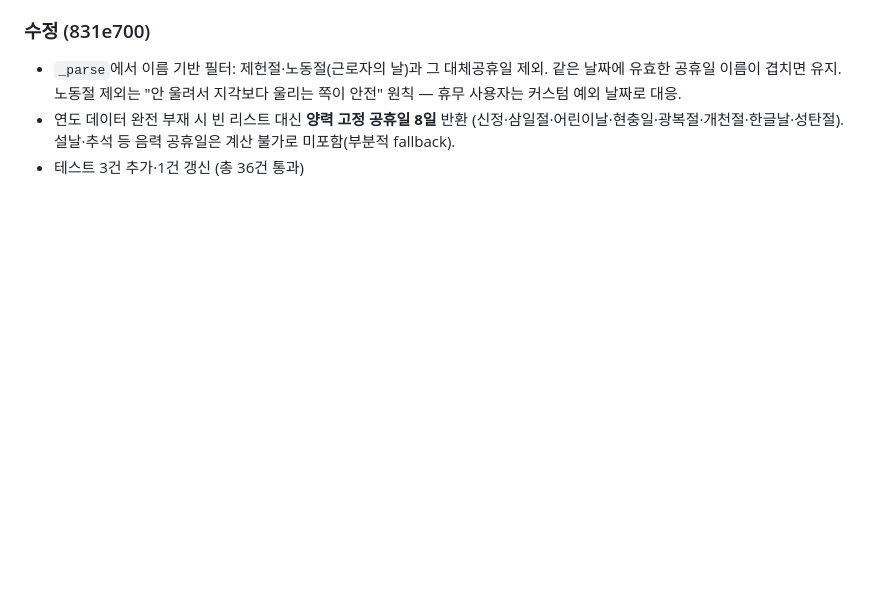
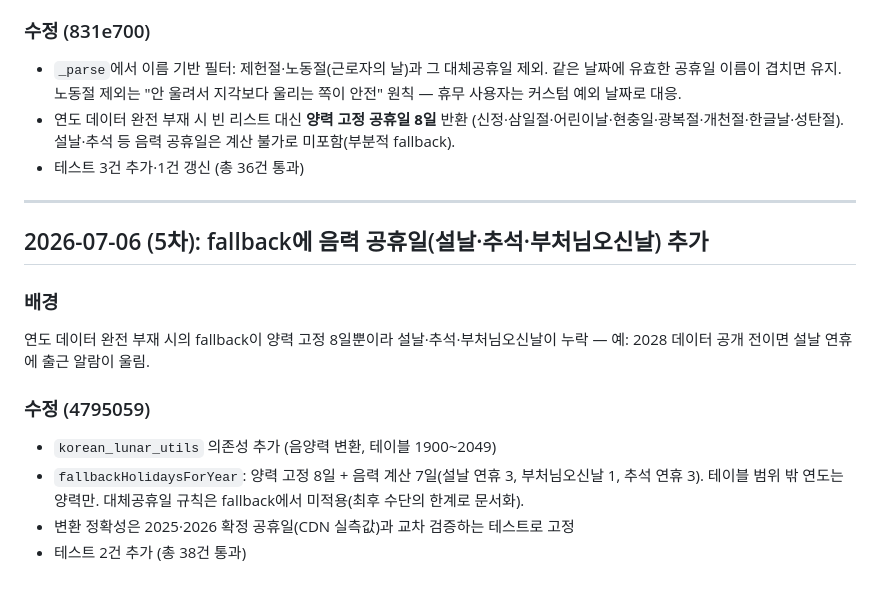
Before and after one commit to maskelog/Daegu_bus_flutter_app, a Markdown page: docs/devlog.md, the part around the change. Rendered like a GitHub page; blank space fills up the shorter version.

Commit message:
docs: log lunar holiday fallback addition
Co-Authored-By: Claude Fable 5 <noreply@anthropic.com>

```diff
--- a/docs/devlog.md
+++ b/docs/devlog.md
@@ -1394,3 +1394,19 @@ AlarmService를 ChangeNotifier 코디네이터로 축소 (1,707 → 1,123줄,
   (신정·삼일절·어린이날·현충일·광복절·개천절·한글날·성탄절). 설날·추석 등
   음력 공휴일은 계산 불가로 미포함(부분적 fallback).
 - 테스트 3건 추가·1건 갱신 (총 36건 통과)
+
+---
+
+## 2026-07-06 (5차): fallback에 음력 공휴일(설날·추석·부처님오신날) 추가
+
+### 배경
+연도 데이터 완전 부재 시의 fallback이 양력 고정 8일뿐이라 설날·추석·부처님오신날이
+누락 — 예: 2028 데이터 공개 전이면 설날 연휴에 출근 알람이 울림.
+
+### 수정 (4795059)
+- `korean_lunar_utils` 의존성 추가 (음양력 변환, 테이블 1900~2049)
+- `fallbackHolidaysForYear`: 양력 고정 8일 + 음력 계산 7일(설날 연휴 3,
+  부처님오신날 1, 추석 연휴 3). 테이블 범위 밖 연도는 양력만.
+  대체공휴일 규칙은 fallback에서 미적용(최후 수단의 한계로 문서화).
+- 변환 정확성은 2025·2026 확정 공휴일(CDN 실측값)과 교차 검증하는 테스트로 고정
+- 테스트 2건 추가 (총 38건 통과)
```
Also changed, not shown: docs/topics/auto-alarm.md (+4 -2 lines).
